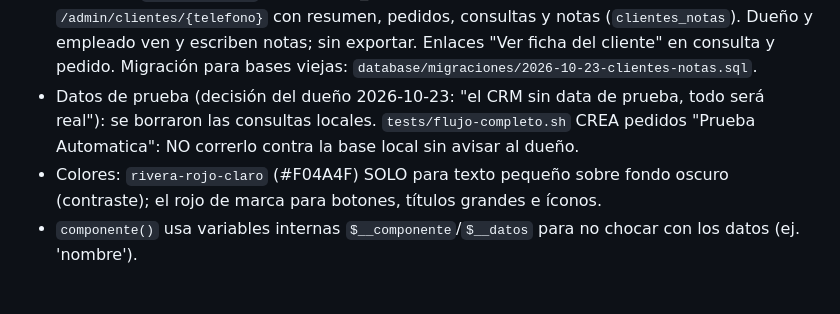
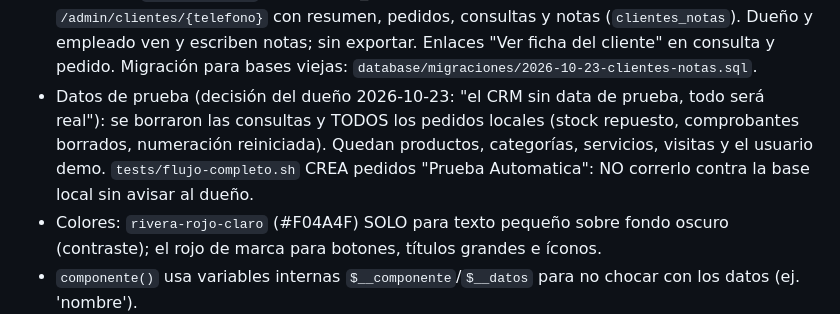
Before and after one commit to Carlos2002234/taller, a Markdown page: CLAUDE.md, the part around the change. Drawn GitHub-style; blank space fills up the shorter version.

Commit message:
Anota la limpieza de datos de prueba del CRM local
Co-Authored-By: Claude Opus 5.5 <noreply@anthropic.com>

```diff
--- a/CLAUDE.md
+++ b/CLAUDE.md
@@ -47,7 +47,7 @@ E-commerce propio y sin mensualidades para un taller mecánico que vende accesor
 - Consultas/leads (decisión del dueño): la ventana `ventana-consulta` (`<dialog>`) la incluye `layout.php` en todas las páginas públicas salvo carrito, checkout, pedido-confirmado, mi-pedido, contacto, términos, privacidad y errores; se prepara ANTES de enviar el HTML (su formulario abre la sesión por el CSRF). Se abre SOLA al instante, una vez por visita (`sessionStorage.consulta_popup_visto`; decisión del dueño: "siempre el form de primero"); `?consulta=abrir` la abre siempre. Franja `cta-consulta` (Inicio y Servicios) con botón que la abre; formulario fijo en `/contacto#consulta`. Todo POST va a `/contacto` (PRG → `?consulta=enviada`). Obligatorios nombre + teléfono; correo y mensaje opcionales; casilla de consentimiento (Ley 8968); campo trampa; 5/hora por IP y máx. 3 'nueva' por teléfono. Admin `/admin/consultas`: dueño y empleado ven/atienden (nueva → contactada → cerrada + notas); solo el dueño borra. Contador de nuevas en el menú. Tablas nuevas en `schema.sql`; bases viejas: `database/migraciones/2026-10-23-visitas-y-consultas.sql`.
 - Alertas de leads (decisión del dueño: Telegram): `notificar_consulta()` en `app/servicios/notificaciones.php` (tras guardar; timeout 5 s; si falla solo va al log). Token y chat en `.env` (`TELEGRAM_BOT_TOKEN`, `TELEGRAM_CHAT_ID`; guía `docs/alertas-telegram.md`); prueba en Admin → Consultas (dueño). En el panel: `admin.js` consulta `/admin/api/novedades` cada 30 s → aviso, sonido, notificación del navegador, contador y título. Ese endpoint usa `usuario_sin_renovar()` (NO renueva la sesión: se respeta el cierre por 2 h sin uso).
 - Clientes / CRM (`/admin/clientes`, `app/modelos/clientes.php`; decisión del dueño): NO hay tabla de clientes; se arma con consultas + pedidos unidos por teléfono ("8888-8888"). Cliente = ≥1 pedido en `ESTADOS_COMPRA` (pagado, en_preparacion, entregado); si no, posible cliente. Ficha `/admin/clientes/{telefono}` con resumen, pedidos, consultas y notas (`clientes_notas`). Dueño y empleado ven y escriben notas; sin exportar. Enlaces "Ver ficha del cliente" en consulta y pedido. Migración para bases viejas: `database/migraciones/2026-10-23-clientes-notas.sql`.
-- Datos de prueba (decisión del dueño 2026-10-23: "el CRM sin data de prueba, todo será real"): se borraron las consultas locales. `tests/flujo-completo.sh` CREA pedidos "Prueba Automatica": NO correrlo contra la base local sin avisar al dueño.
+- Datos de prueba (decisión del dueño 2026-10-23: "el CRM sin data de prueba, todo será real"): se borraron las consultas y TODOS los pedidos locales (stock repuesto, comprobantes borrados, numeración reiniciada). Quedan productos, categorías, servicios, visitas y el usuario demo. `tests/flujo-completo.sh` CREA pedidos "Prueba Automatica": NO correrlo contra la base local sin avisar al dueño.
 - Colores: `rivera-rojo-claro` (#F04A4F) SOLO para texto pequeño sobre fondo oscuro (contraste); el rojo de marca para botones, títulos grandes e íconos.
 - `componente()` usa variables internas `$__componente`/`$__datos` para no chocar con los datos (ej. 'nombre').
 - SEO: `/sitemap.xml` y `/robots.txt` dinámicos; datos estructurados (AutoRepair y Product) vía `$meta['datos']`.
```
